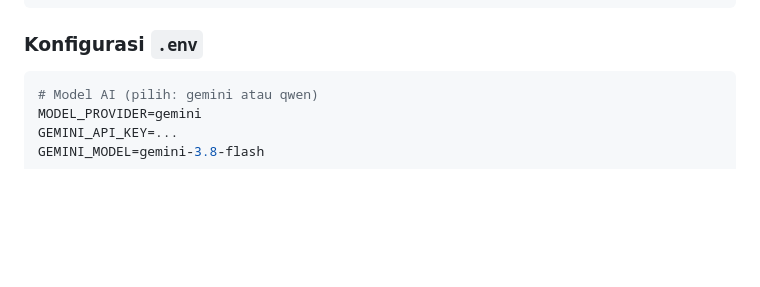
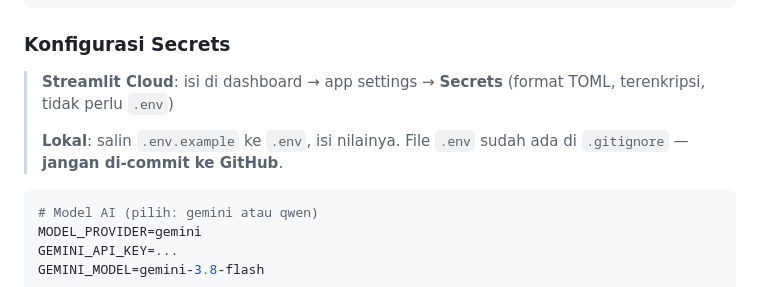
Before and after one commit to aprianto199304012025041002-wq/level000, a Markdown page: README.md, the part around the change. GitHub-like rendering; blank space fills up the shorter version.

Commit message:
README: perjelas perbedaan .env lokal vs Streamlit Secrets

````diff
--- a/README.md
+++ b/README.md
@@ -74,7 +74,11 @@ cp .env.example .env   # isi API key dan credential MySQL
 streamlit run app.py
 ```
 
-### Konfigurasi `.env`
+### Konfigurasi Secrets
+
+> **Streamlit Cloud**: isi di dashboard → app settings → **Secrets** (format TOML, terenkripsi, tidak perlu `.env`)
+>
+> **Lokal**: salin `.env.example` ke `.env`, isi nilainya. File `.env` sudah ada di `.gitignore` — **jangan di-commit ke GitHub**.
 
 ```env
 # Model AI (pilih: gemini atau qwen)
````
